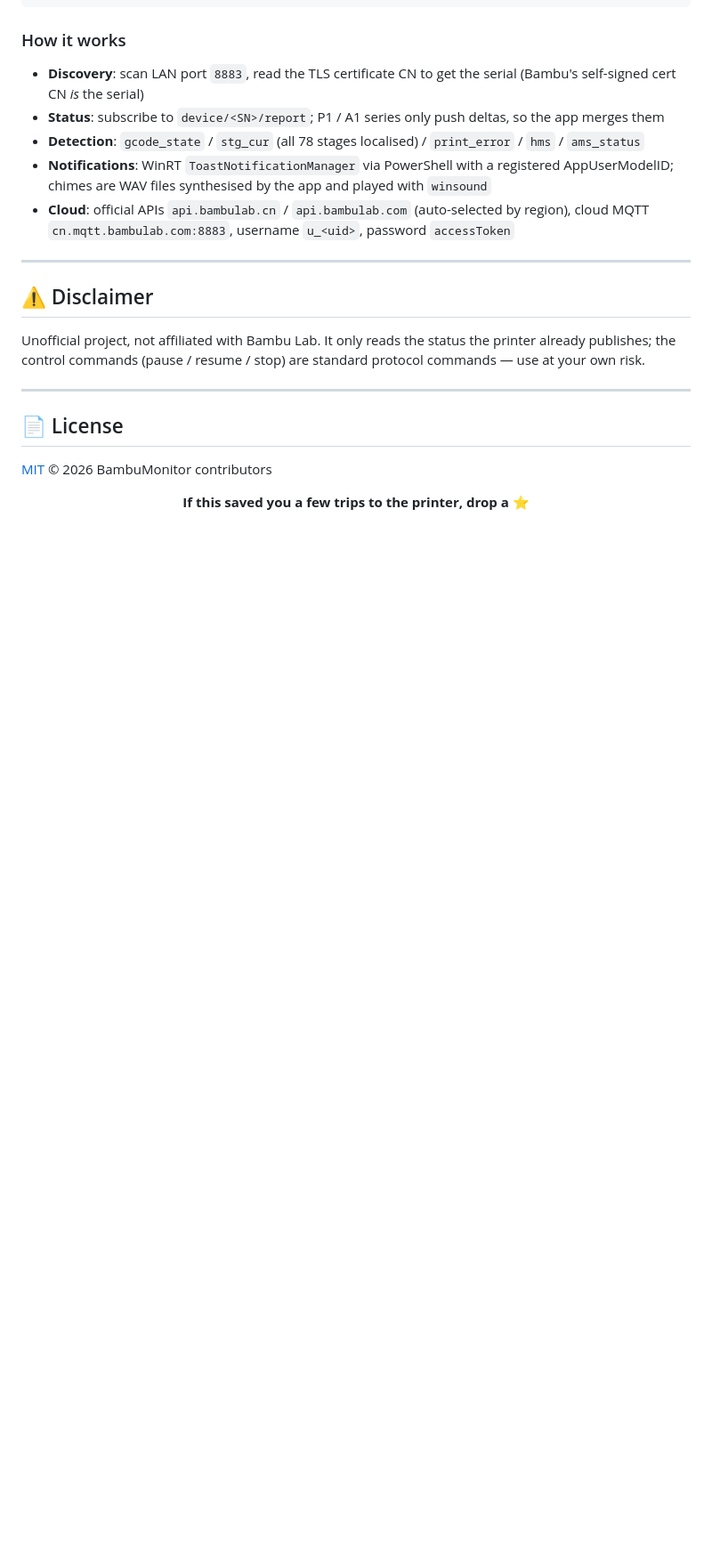
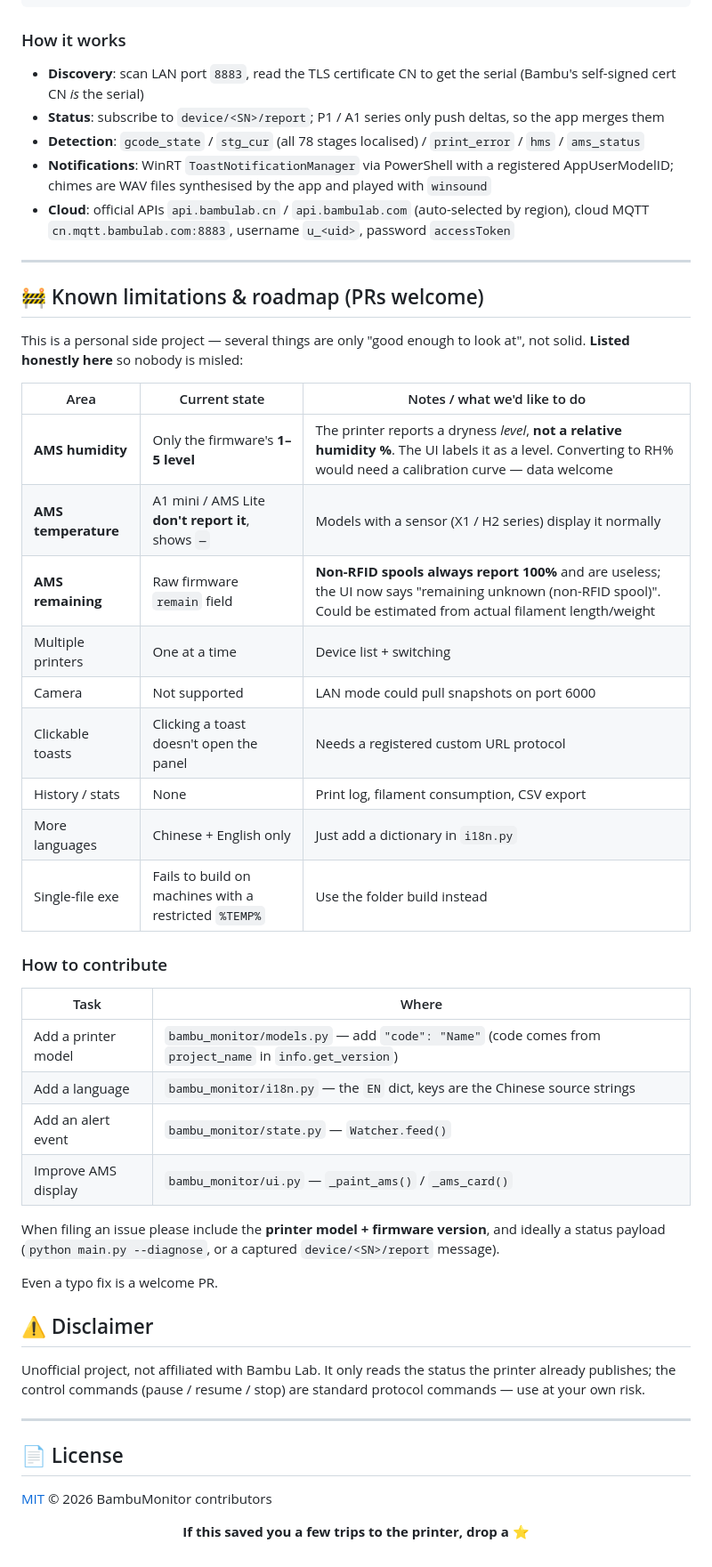
Before and after one commit to ou0826/bambu-monitor, a Markdown page: README.en.md, the part around one of its changes. Shown at 89% size. Rendered like a GitHub page; blank space fills up the shorter version.

```diff
--- a/README.en.md
+++ b/README.en.md
@@ -309,6 +309,37 @@ BambuMonitor/
 
 ---
 
+## 🚧 Known limitations & roadmap (PRs welcome)
+
+This is a personal side project — several things are only "good enough to look at", not solid.
+**Listed honestly here** so nobody is misled:
+
+| Area | Current state | Notes / what we'd like to do |
+|---|---|---|
+| **AMS humidity** | Only the firmware's **1–5 level** | The printer reports a dryness *level*, **not a relative humidity %**. The UI labels it as a level. Converting to RH% would need a calibration curve — data welcome |
+| **AMS temperature** | A1 mini / AMS Lite **don't report it**, shows `—` | Models with a sensor (X1 / H2 series) display it normally |
+| **AMS remaining** | Raw firmware `remain` field | **Non-RFID spools always report 100%** and are useless; the UI now says "remaining unknown (non-RFID spool)". Could be estimated from actual filament length/weight |
+| Multiple printers | One at a time | Device list + switching |
+| Camera | Not supported | LAN mode could pull snapshots on port 6000 |
+| Clickable toasts | Clicking a toast doesn't open the panel | Needs a registered custom URL protocol |
+| History / stats | None | Print log, filament consumption, CSV export |
+| More languages | Chinese + English only | Just add a dictionary in `i18n.py` |
+| Single-file exe | Fails to build on machines with a restricted `%TEMP%` | Use the folder build instead |
+
+### How to contribute
+
+| Task | Where |
+|---|---|
+| Add a printer model | `bambu_monitor/models.py` — add `"code": "Name"` (code comes from `project_name` in `info.get_version`) |
+| Add a language | `bambu_monitor/i18n.py` — the `EN` dict, keys are the Chinese source strings |
+| Add an alert event | `bambu_monitor/state.py` — `Watcher.feed()` |
+| Improve AMS display | `bambu_monitor/ui.py` — `_paint_ams()` / `_ams_card()` |
+
+When filing an issue please include the **printer model + firmware version**, and ideally a status payload
+(`python main.py --diagnose`, or a captured `device/<SN>/report` message).
+
+Even a typo fix is a welcome PR.
+
 ## ⚠️ Disclaimer
 
 Unofficial project, not affiliated with Bambu Lab. It only reads the status the printer already publishes; the control commands (pause / resume / stop) are standard protocol commands — use at your own risk.
```
Also changed, not shown: other parts of README.en.md (+1 -1 lines), README.md (+30 -1 lines), docs/screenshot-en.png, docs/screenshot.png, 2 other files.
